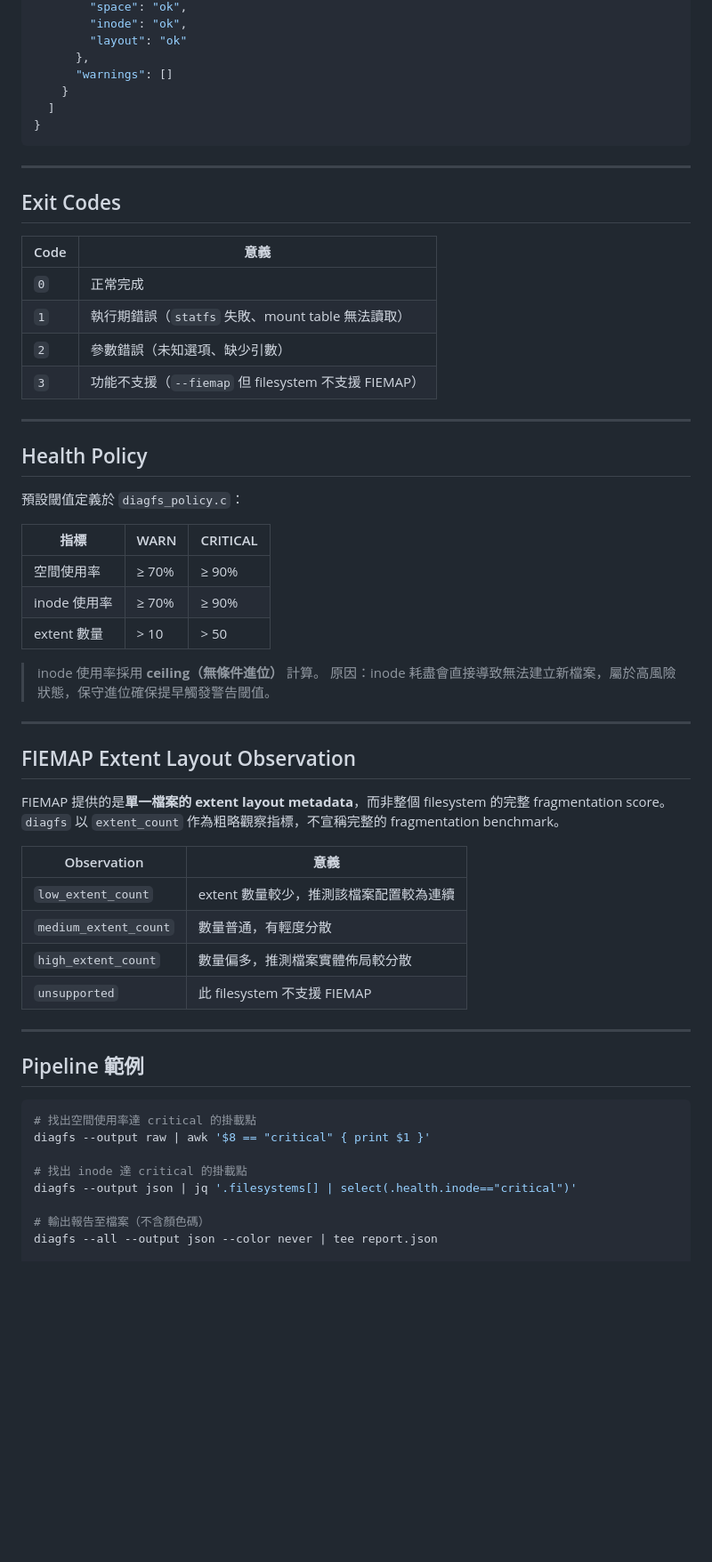
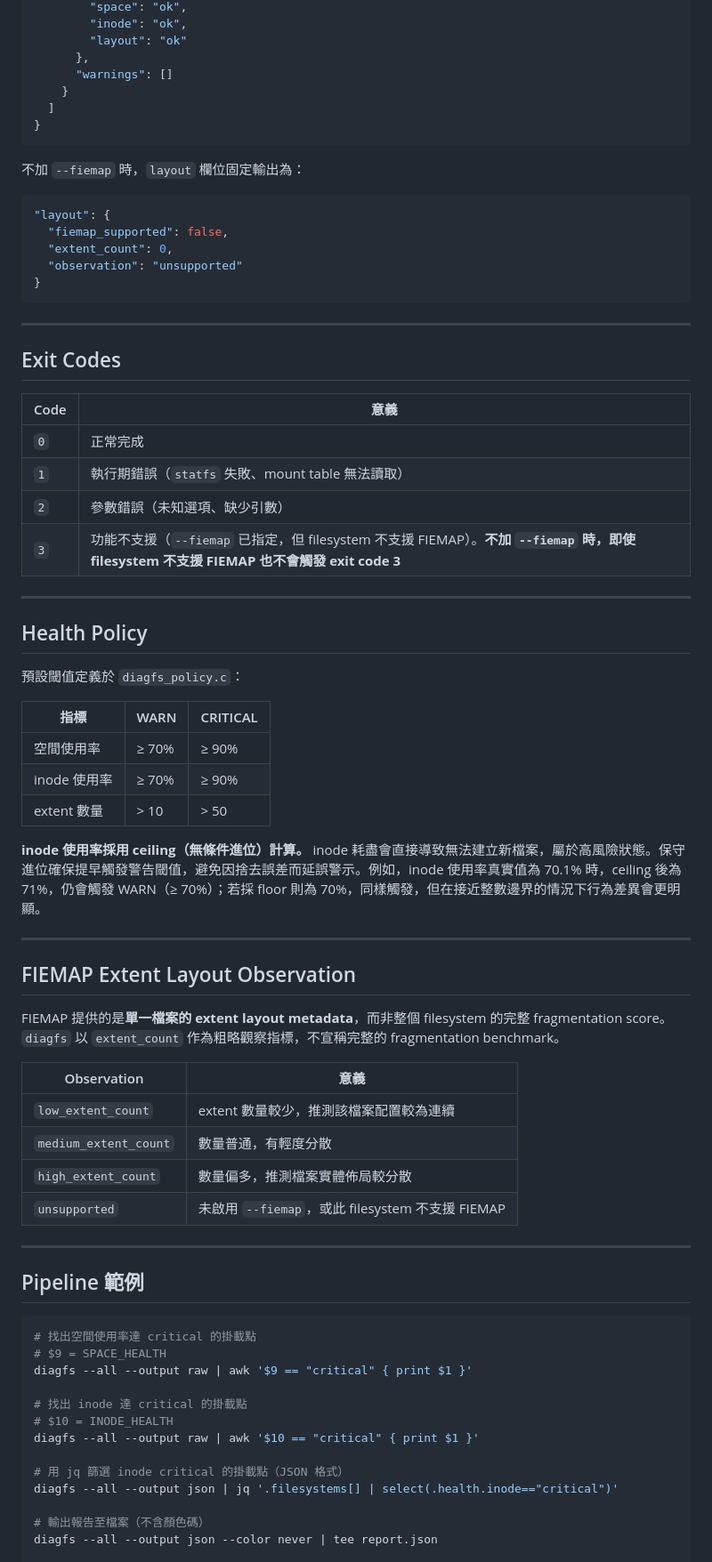
Before and after one commit to aloea4/BusyBox-Diag, a Markdown page: tools/diagfs/README.md, the part around one of its changes. Shown at 89% size. Drawn GitHub-style; blank space fills up the shorter version.

````diff
--- a/tools/diagfs/README.md
+++ b/tools/diagfs/README.md
@@ -194,6 +218,16 @@ diagfs - Filesystem Health Checker
 }
 ```
 
+不加 `--fiemap` 時，`layout` 欄位固定輸出為：
+
+```json
+"layout": {
+  "fiemap_supported": false,
+  "extent_count": 0,
+  "observation": "unsupported"
+}
+```
+
 ---
 
 ## Exit Codes
@@ -203,7 +237,7 @@ diagfs - Filesystem Health Checker
 | `0` | 正常完成 |
 | `1` | 執行期錯誤（`statfs` 失敗、mount table 無法讀取） |
 | `2` | 參數錯誤（未知選項、缺少引數） |
-| `3` | 功能不支援（`--fiemap` 但 filesystem 不支援 FIEMAP） |
+| `3` | 功能不支援（`--fiemap` 已指定，但 filesystem 不支援 FIEMAP）。**不加 `--fiemap` 時，即使 filesystem 不支援 FIEMAP 也不會觸發 exit code 3** |
 
 ---
 
@@ -217,8 +251,8 @@ diagfs - Filesystem Health Checker
 | inode 使用率 | ≥ 70% | ≥ 90% |
 | extent 數量 | > 10 | > 50 |
 
-> inode 使用率採用 **ceiling（無條件進位）** 計算。
-> 原因：inode 耗盡會直接導致無法建立新檔案，屬於高風險狀態，保守進位確保提早觸發警告閾值。
+**inode 使用率採用 ceiling（無條件進位）計算。**
+inode 耗盡會直接導致無法建立新檔案，屬於高風險狀態。保守進位確保提早觸發警告閾值，避免因捨去誤差而延誤警示。例如，inode 使用率真實值為 70.1% 時，ceiling 後為 71%，仍會觸發 WARN（≥ 70%）；若採 floor 則為 70%，同樣觸發，但在接近整數邊界的情況下行為差異會更明顯。
 
 ---
 
@@ -231,7 +265,7 @@ FIEMAP 提供的是**單一檔案的 extent layout metadata**，而非整個 fil
 | `low_extent_count` | extent 數量較少，推測該檔案配置較為連續 |
 | `medium_extent_count` | 數量普通，有輕度分散 |
 | `high_extent_count` | 數量偏多，推測檔案實體佈局較分散 |
-| `unsupported` | 此 filesystem 不支援 FIEMAP |
+| `unsupported` | 未啟用 `--fiemap`，或此 filesystem 不支援 FIEMAP |
 
 ---
 
@@ -239,10 +273,15 @@ FIEMAP 提供的是**單一檔案的 extent layout metadata**，而非整個 fil
 
 ```bash
 # 找出空間使用率達 critical 的掛載點
-diagfs --output raw | awk '$8 == "critical" { print $1 }'
+# $9 = SPACE_HEALTH
+diagfs --all --output raw | awk '$9 == "critical" { print $1 }'
 
 # 找出 inode 達 critical 的掛載點
-diagfs --output json | jq '.filesystems[] | select(.health.inode=="critical")'
+# $10 = INODE_HEALTH
+diagfs --all --output raw | awk '$10 == "critical" { print $1 }'
+
+# 用 jq 篩選 inode critical 的掛載點（JSON 格式）
+diagfs --all --output json | jq '.filesystems[] | select(.health.inode=="critical")'
 
 # 輸出報告至檔案（不含顏色碼）
 diagfs --all --output json --color never | tee report.json
````
Also changed, not shown: other parts of tools/diagfs/README.md (+37 -13 lines).
